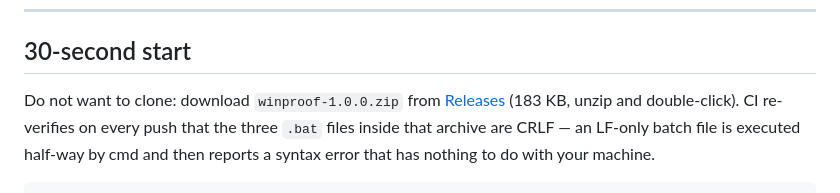
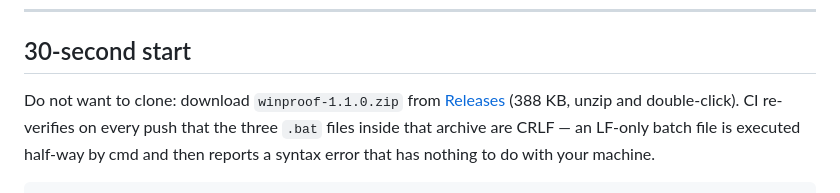
Before and after one commit to xuange-hu/winproof, a Markdown page: README.md, the part around the change. GitHub-like rendering.

```diff
--- a/README.md
+++ b/README.md
@@ -57,8 +57,8 @@ look exactly like "deleted".
 
 ## 30-second start
 
-Do not want to clone: download `winproof-1.0.0.zip` from
-[Releases](https://github.com/xuange-hu/winproof/releases/tag/v1.0.0) (183 KB, unzip and double-click).
+Do not want to clone: download `winproof-1.1.0.zip` from
+[Releases](https://github.com/xuange-hu/winproof/releases/tag/v1.1.0) (388 KB, unzip and double-click).
 CI re-verifies on every push that the three `.bat` files inside that archive are CRLF — an LF-only batch
 file is executed half-way by cmd and then reports a syntax error that has nothing to do with your machine.
 
```
Also changed, not shown: CHANGELOG.md (+9 -1 lines), README.zh-CN.md (+2 -2 lines).
